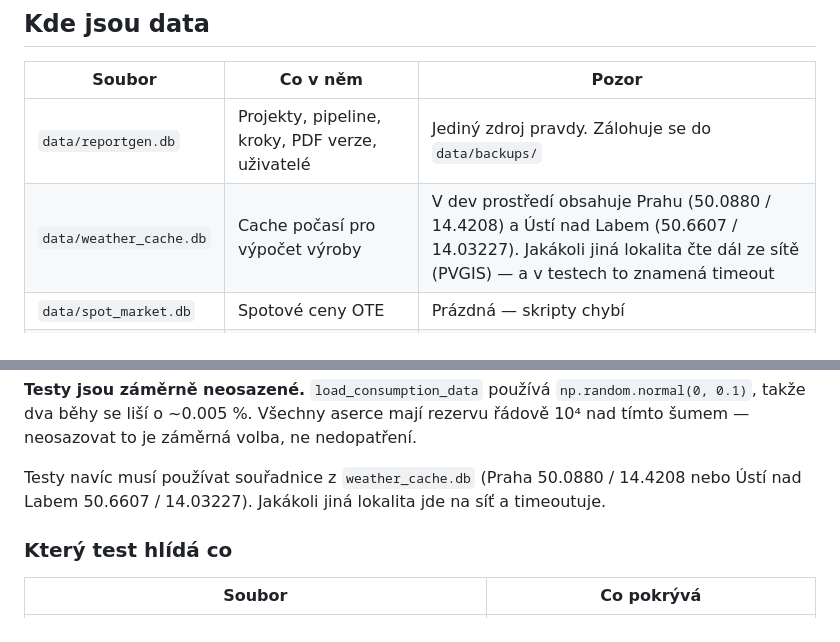
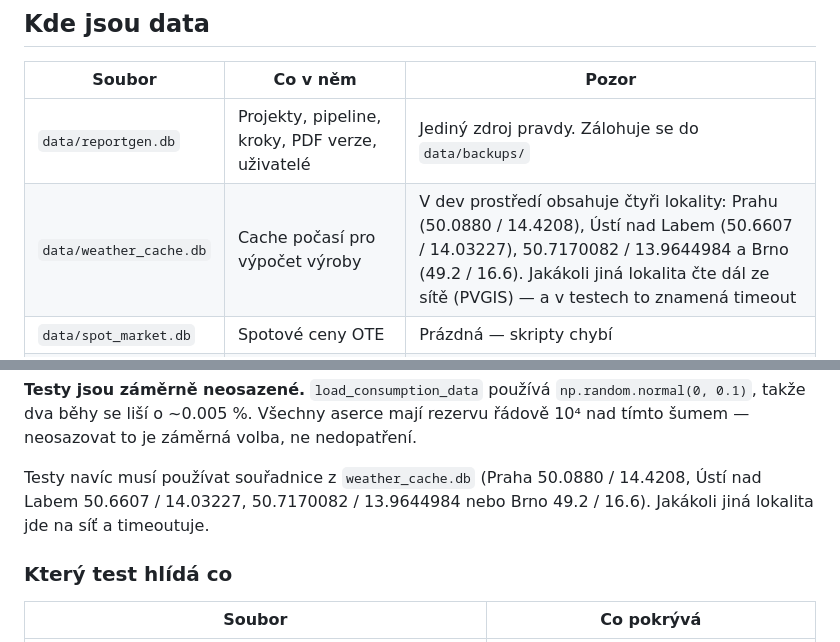
Before and after one commit to kraken77/fveAnalyzator, a Markdown page: docs/architektura.md, 2 parts joined by grey strips. GitHub-like rendering.

```diff
--- a/docs/architektura.md
+++ b/docs/architektura.md
@@ -231,7 +231,7 @@ Všechno pod `/api/v1` má autentizaci. Bez ní jsou jen veřejné čtení
 | Soubor | Co v něm | Pozor |
 |---|---|---|
 | `data/reportgen.db` | Projekty, pipeline, kroky, PDF verze, uživatelé | Jediný zdroj pravdy. Zálohuje se do `data/backups/` |
-| `data/weather_cache.db` | Cache počasí pro výpočet výroby | V dev prostředí obsahuje Prahu (50.0880 / 14.4208) a Ústí nad Labem (50.6607 / 14.03227). Jakákoli jiná lokalita čte dál ze sítě (PVGIS) — a v testech to znamená timeout |
+| `data/weather_cache.db` | Cache počasí pro výpočet výroby | V dev prostředí obsahuje čtyři lokality: Prahu (50.0880 / 14.4208), Ústí nad Labem (50.6607 / 14.03227), 50.7170082 / 13.9644984 a Brno (49.2 / 16.6). Jakákoli jiná lokalita čte dál ze sítě (PVGIS) — a v testech to znamená timeout |
 | `data/spot_market.db` | Spotové ceny OTE | Prázdná — skripty chybí |
 | `data/projects/<id>/` | Nahrané soubory projektu (CSV Shelly, fotky) | |
 | `data/pdfs/` | Vygenerované PDF | |
@@ -335,8 +335,8 @@ aserce mají rezervu řádově 10⁴ nad tímto šumem — neosazovat to je
 záměrná volba, ne nedopatření.
 
 Testy navíc musí používat souřadnice z `weather_cache.db` (Praha 50.0880 /
-14.4208 nebo Ústí nad Labem 50.6607 / 14.03227). Jakákoli jiná lokalita
-jde na síť a timeoutuje.
+14.4208, Ústí nad Labem 50.6607 / 14.03227, 50.7170082 / 13.9644984 nebo
+Brno 49.2 / 16.6). Jakákoli jiná lokalita jde na síť a timeoutuje.
 
 ### Který test hlídá co
 
```
Also changed, not shown: README.md (+3 -2 lines).
